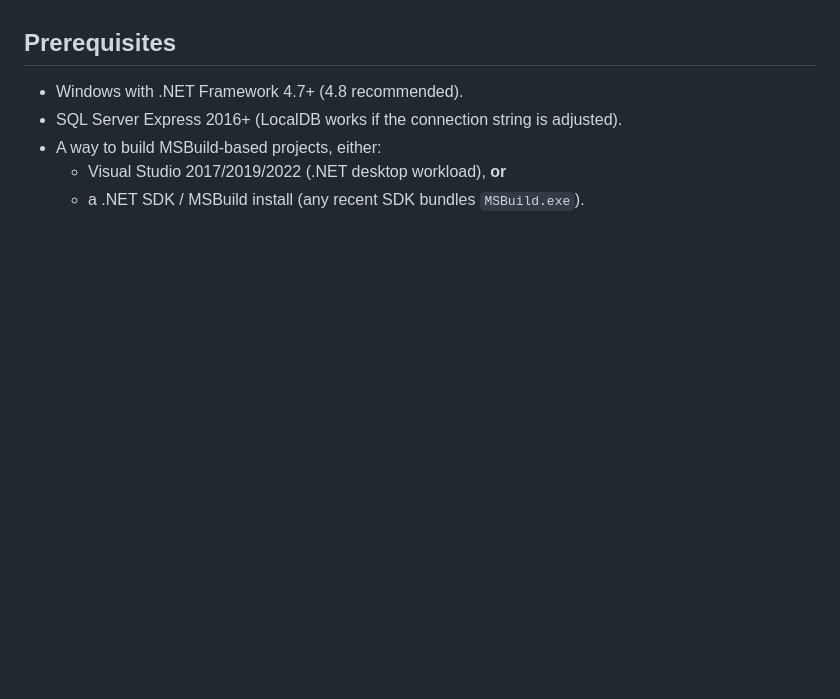
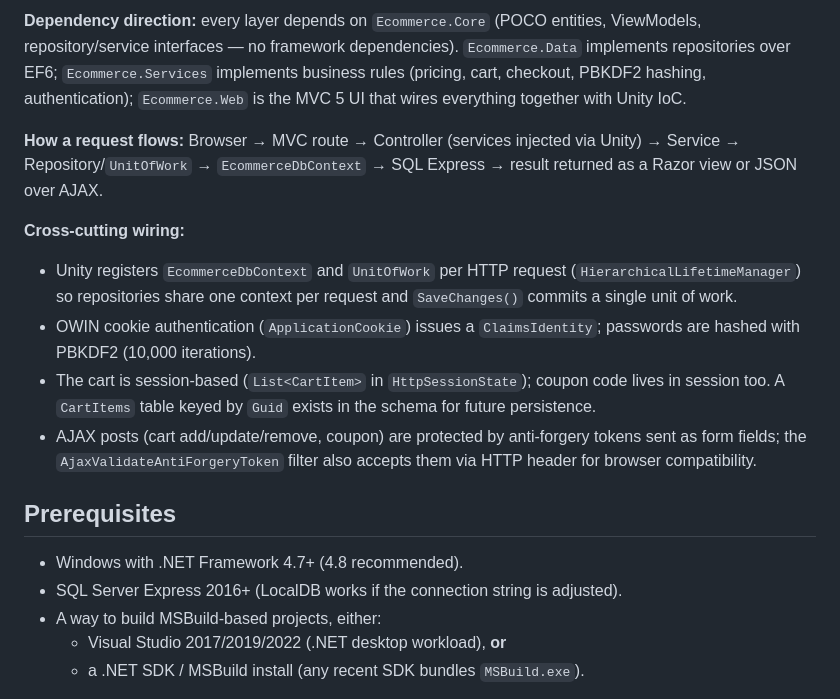
Before and after one commit to prasadattarde25-art/legacy-ecommerce-demo, a Markdown page: README.md, the part around one of its changes. Rendered like a GitHub page; blank space fills up the shorter version.

Commit message:
docs: add architecture diagram and request-flow section to README

```diff
--- a/README.md
+++ b/README.md
@@ -18,3 +40,27 @@ the application login, seed catalog data, and the demo customer.
+**Dependency direction:** every layer depends on `Ecommerce.Core` (POCO
+entities, ViewModels, repository/service interfaces — no framework
+dependencies). `Ecommerce.Data` implements repositories over EF6;
+`Ecommerce.Services` implements business rules (pricing, cart, checkout,
+PBKDF2 hashing, authentication); `Ecommerce.Web` is the MVC 5 UI that wires
+everything together with Unity IoC.
+
+**How a request flows:** Browser → MVC route → Controller (services injected
+via Unity) → Service → Repository/`UnitOfWork` → `EcommerceDbContext` → SQL
+Express → result returned as a Razor view or JSON over AJAX.
+
+**Cross-cutting wiring:**
+
+- Unity registers `EcommerceDbContext` and `UnitOfWork` per HTTP request
+  (`HierarchicalLifetimeManager`) so repositories share one context per
+  request and `SaveChanges()` commits a single unit of work.
+- OWIN cookie authentication (`ApplicationCookie`) issues a
+  `ClaimsIdentity`; passwords are hashed with PBKDF2 (10,000 iterations).
+- The cart is session-based (`List<CartItem>` in `HttpSessionState`); coupon
+  code lives in session too. A `CartItems` table keyed by `Guid` exists in
+  the schema for future persistence.
+- AJAX posts (cart add/update/remove, coupon) are protected by anti-forgery
+  tokens sent as form fields; the `AjaxValidateAntiForgeryToken` filter also
+  accepts them via HTTP header for browser compatibility.
 
 ## Prerequisites
 
```
Also changed, not shown: other parts of README.md (+22 -0 lines).
